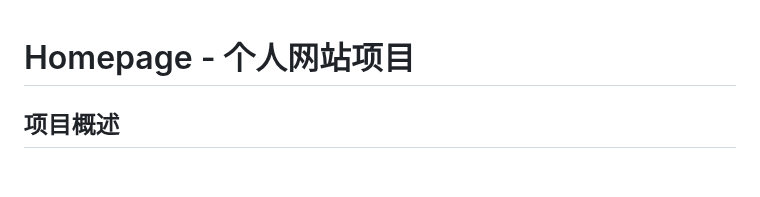
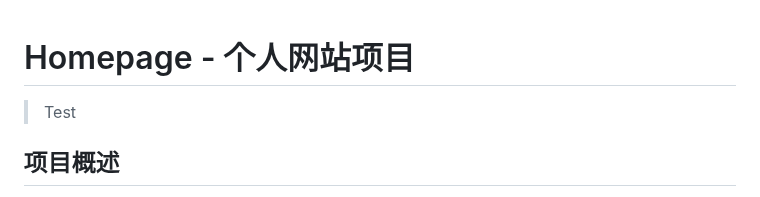
Before and after one commit to YizheXie/Web, a Markdown page: readme.md, the part around the change. Drawn GitHub-style; blank space fills up the shorter version.

```diff
--- a/readme.md
+++ b/readme.md
@@ -1,4 +1,6 @@
 # Homepage - 个人网站项目
+
+> Test
 
 ## 项目概述
 
```
